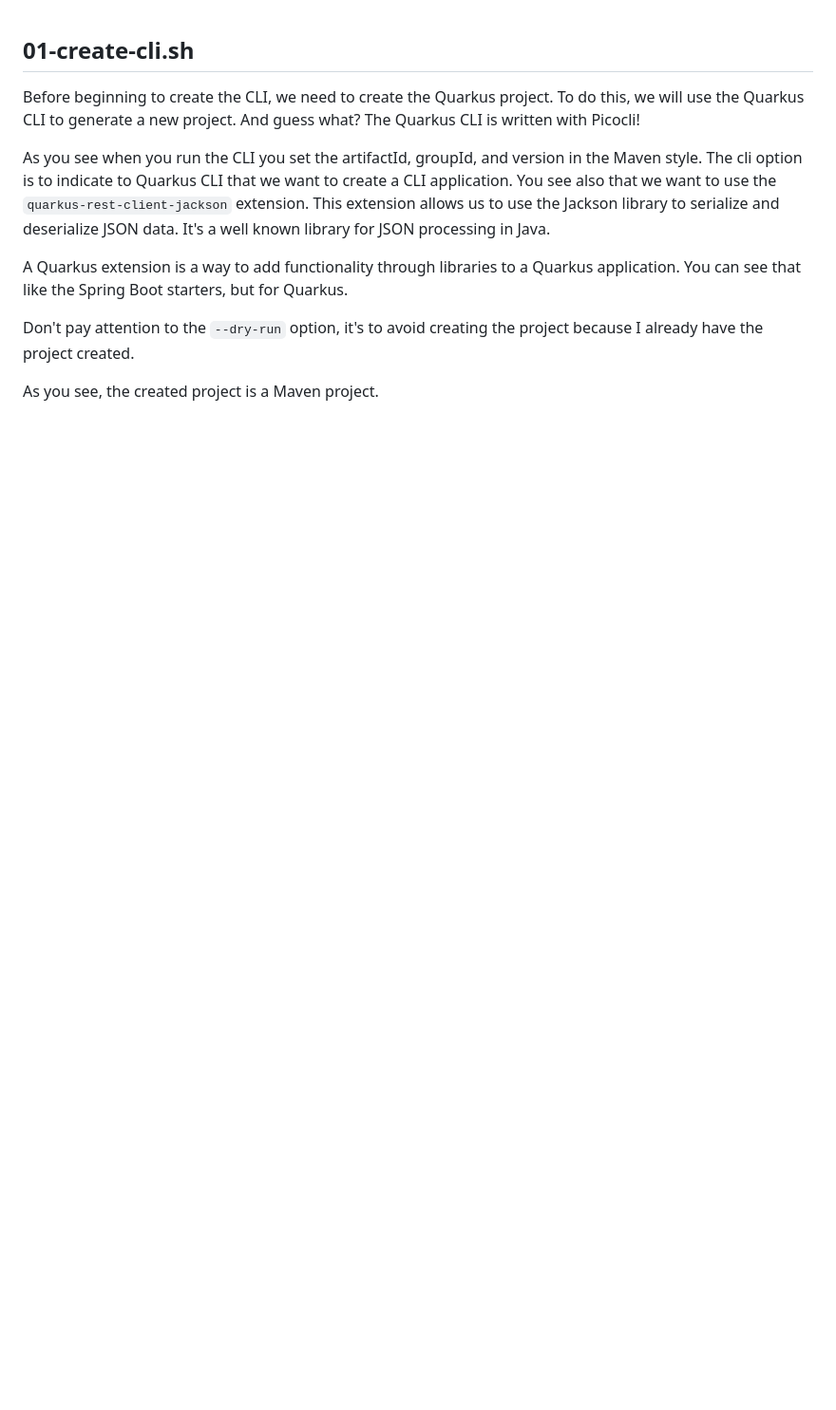
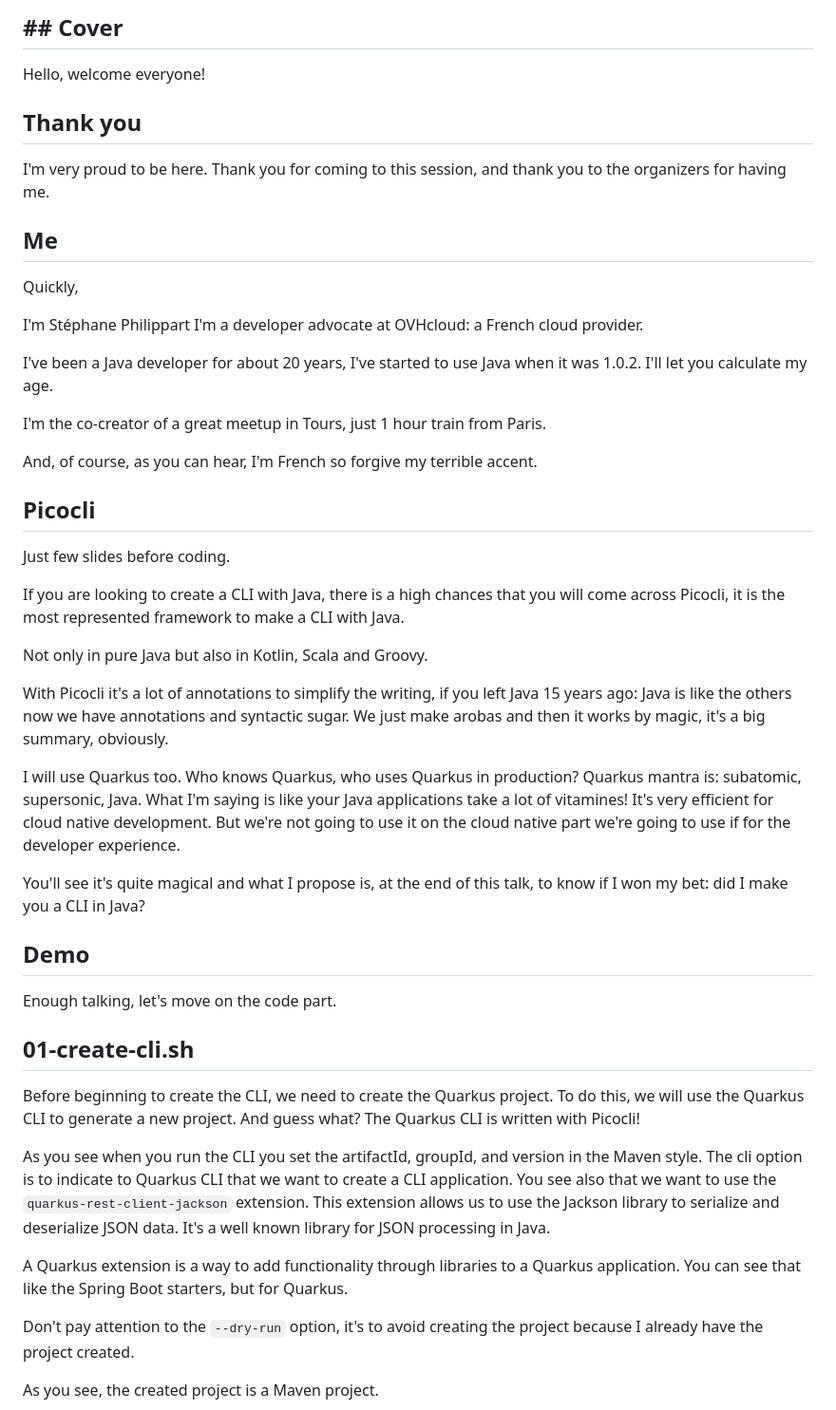
Before and after one commit to philippart-s/jarvis, a Markdown page: script.md, the part around the change printed below. Shown: that part at 95% size. Drawn GitHub-style; blank space fills up the shorter version.

Commit message:
doc: 📝 Add slides script

```diff
--- a/script.md
+++ b/script.md
@@ -1,3 +1,51 @@
+## ## Cover
+
+Hello, welcome everyone!
+
+## Thank you
+
+I'm very proud to be here.
+Thank you for coming to this session, and thank you to the organizers for having me.
+
+
+## Me
+
+Quickly,
+
+I'm Stéphane Philippart I'm a developer advocate at OVHcloud: a French cloud provider.
+
+I've been a Java developer for about 20 years, I've started to use Java when it was 1.0.2.
+I'll let you calculate my age.
+
+I'm the co-creator of a great meetup in Tours, just 1 hour train from Paris.
+
+And, of course, as you can hear, I'm French so forgive my terrible accent.
+
+
+## Picocli
+
+Just few slides before coding.
+
+If you are looking to create a CLI with Java, there is a high chances that you will come across Picocli, it is the most represented framework to make a CLI with Java.
+
+Not only in pure Java but also in Kotlin, Scala and Groovy.
+
+With Picocli it's a lot of annotations to simplify the writing, if you left Java 15 years ago: Java is like the others now we have annotations and syntactic sugar.
+We just make arobas and then it works by magic, it's a big summary, obviously.
+
+I will use Quarkus too.
+Who knows Quarkus, who uses Quarkus in production?
+Quarkus mantra is: subatomic, supersonic, Java.
+What I'm saying is like your Java applications take a lot of vitamines!
+It's very efficient for cloud native development.
+But we're not going to use it on the cloud native part we're going to use if for the developer experience.
+
+You'll see it's quite magical and what I propose is, at the end of this talk, to know if I won my bet: did I make you a CLI in Java?
+
+## Demo
+
+Enough talking, let's move on the code part.
+
 ## 01-create-cli.sh
 
 Before beginning to create the CLI, we need to create the Quarkus project.
```
Also changed, not shown: other parts of script.md (+35 -0 lines).
